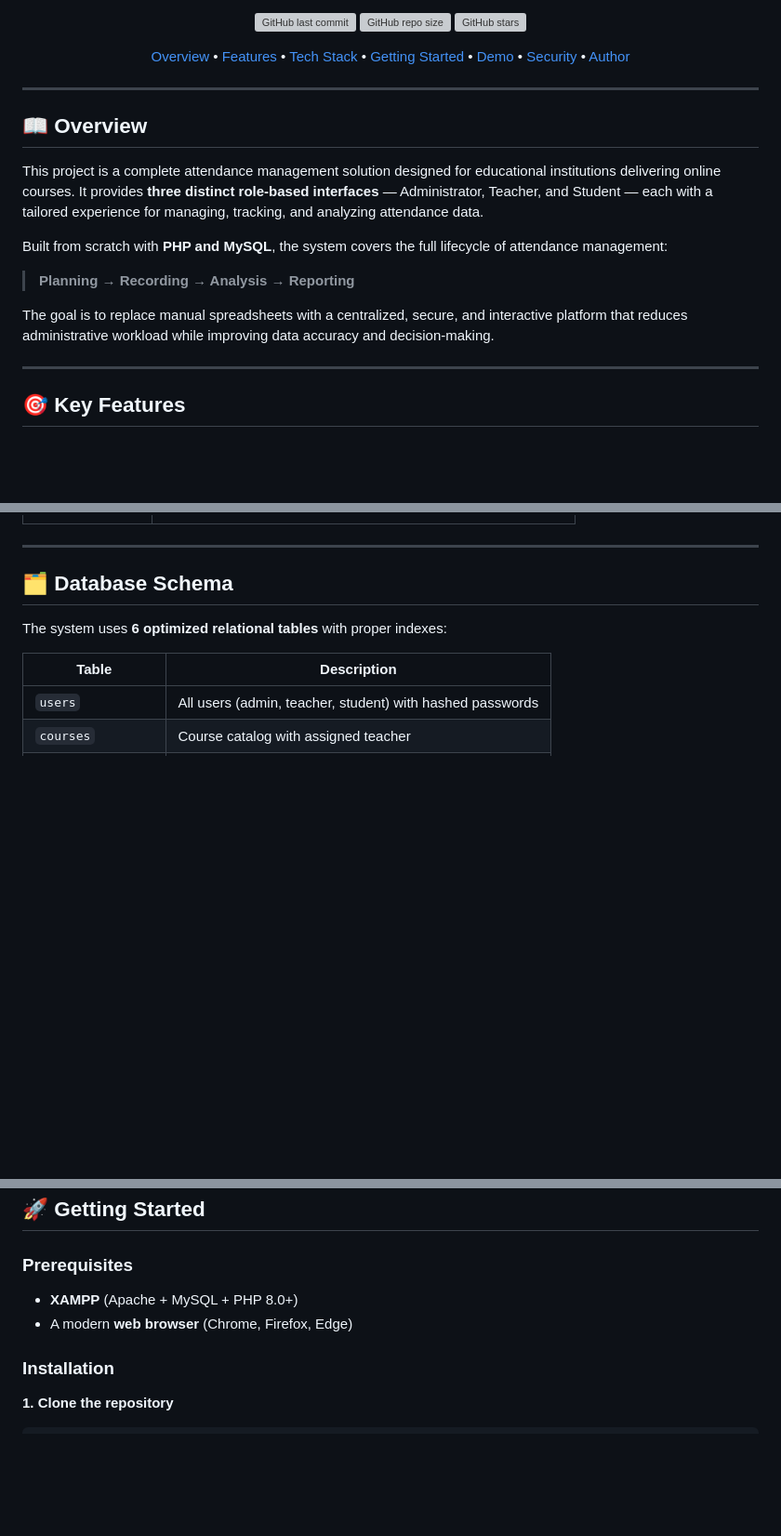
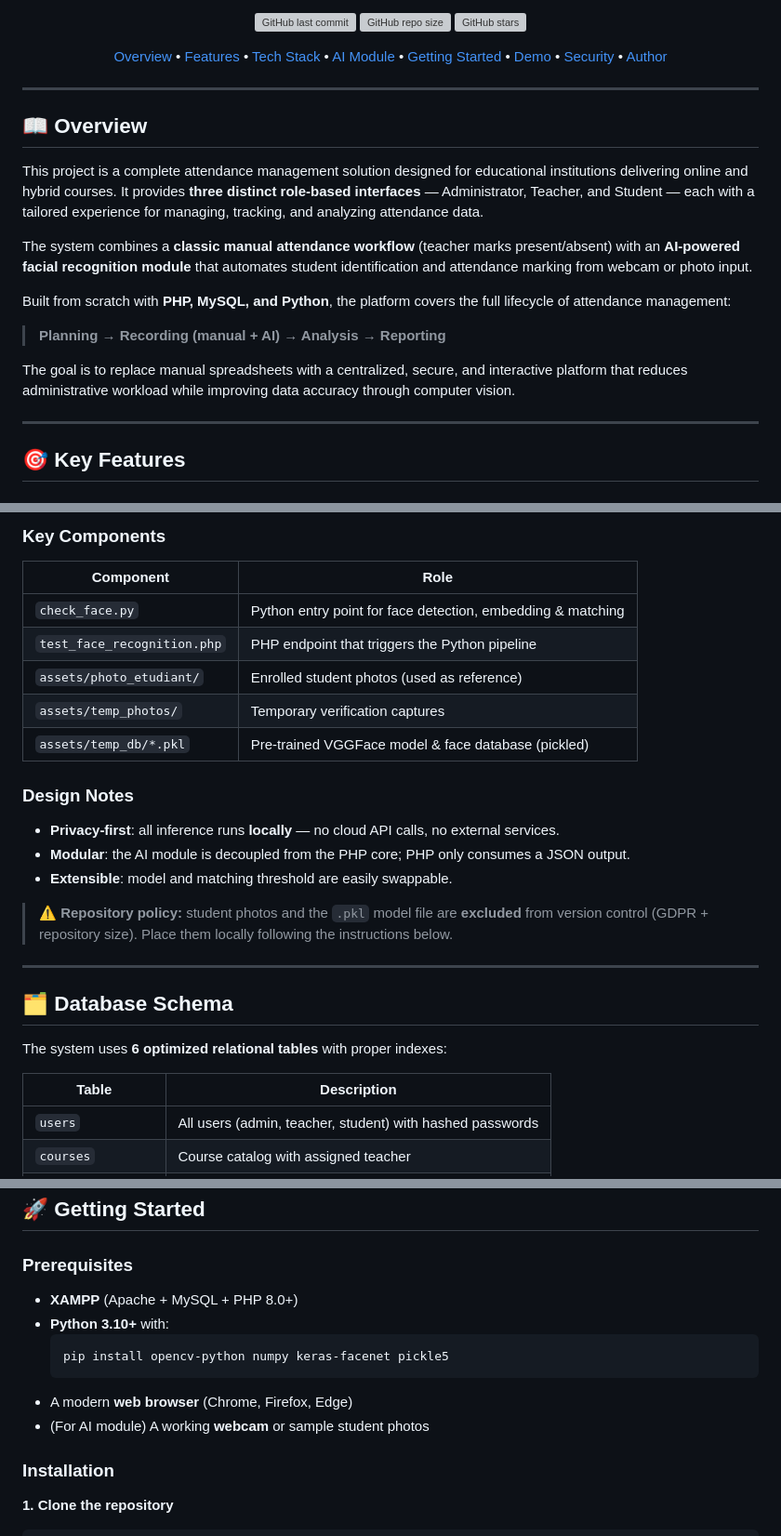
Before and after one commit to marwensellami/Student-Attendance-Management-System, a Markdown page: README.md, 3 parts joined by grey strips. Shown at 93% size. Rendered like a GitHub page; blank space fills up the shorter version; grey boxes are pictures that could not be loaded.

````diff
--- a/README.md
+++ b/README.md
@@ -15,7 +17,7 @@
 [![GitHub repo size](https://img.shields.io/github/repo-size/marwensellami/Student-Attendance-Management-System)](https://github.com/marwensellami/Student-Attendance-Management-System)
 [![GitHub stars](https://img.shields.io/github/stars/marwensellami/Student-Attendance-Management-System?style=social)](https://github.com/marwensellami/Student-Attendance-Management-System)
 
-[Overview](#-overview) • [Features](#-key-features) • [Tech Stack](#-tech-stack) • [Getting Started](#-getting-started) • [Demo](#-demo-accounts) • [Security](#-security-features) • [Author](#-author)
+[Overview](#-overview) • [Features](#-key-features) • [Tech Stack](#-tech-stack) • [AI Module](#-ai-face-recognition-module) • [Getting Started](#-getting-started) • [Demo](#-demo-accounts) • [Security](#-security-features) • [Author](#-author)
 
 </div>
 
@@ -23,13 +25,15 @@
 
 ## 📖 Overview
 
-This project is a complete attendance management solution designed for educational institutions delivering online courses. It provides **three distinct role-based interfaces** — Administrator, Teacher, and Student — each with a tailored experience for managing, tracking, and analyzing attendance data.
+This project is a complete attendance management solution designed for educational institutions delivering online and hybrid courses. It provides **three distinct role-based interfaces** — Administrator, Teacher, and Student — each with a tailored experience for managing, tracking, and analyzing attendance data.
 
-Built from scratch with **PHP and MySQL**, the system covers the full lifecycle of attendance management:
+The system combines a **classic manual attendance workflow** (teacher marks present/absent) with an **AI-powered facial recognition module** that automates student identification and attendance marking from webcam or photo input.
 
-> **Planning → Recording → Analysis → Reporting**
+Built from scratch with **PHP, MySQL, and Python**, the platform covers the full lifecycle of attendance management:
 
-The goal is to replace manual spreadsheets with a centralized, secure, and interactive platform that reduces administrative workload while improving data accuracy and decision-making.
+> **Planning → Recording (manual + AI) → Analysis → Reporting**
+
+The goal is to replace manual spreadsheets with a centralized, secure, and interactive platform that reduces administrative workload while improving data accuracy through computer vision.
 
 ---
 
@@ -89,3 +134,20 @@ The goal is to replace manual spreadsheets with a centralized, secure, and inter
+### Key Components
+
+| Component | Role |
+|-----------|------|
+| `check_face.py` | Python entry point for face detection, embedding & matching |
+| `test_face_recognition.php` | PHP endpoint that triggers the Python pipeline |
+| `assets/photo_etudiant/` | Enrolled student photos (used as reference) |
+| `assets/temp_photos/` | Temporary verification captures |
+| `assets/temp_db/*.pkl` | Pre-trained VGGFace model & face database (pickled) |
+
+### Design Notes
+
+- **Privacy-first**: all inference runs **locally** — no cloud API calls, no external services.
+- **Modular**: the AI module is decoupled from the PHP core; PHP only consumes a JSON output.
+- **Extensible**: model and matching threshold are easily swappable.
+
+> ⚠️ **Repository policy:** student photos and the `.pkl` model file are **excluded** from version control (GDPR + repository size). Place them locally following the instructions below.
 
 ---
 
@@ -109,8 +171,14 @@ The `attendance` table supports **four statuses**: `present`, `absent`, `retard`
 ## 🚀 Getting Started
 
 ### Prerequisites
+
 - **XAMPP** (Apache + MySQL + PHP 8.0+)
+- **Python 3.10+** with:
+  ```bash
+  pip install opencv-python numpy keras-facenet pickle5
+  ```
 - A modern **web browser** (Chrome, Firefox, Edge)
+- (For AI module) A working **webcam** or sample student photos
 
 ### Installation
 
````
Also changed, not shown: other parts of README.md (+107 -16 lines).
